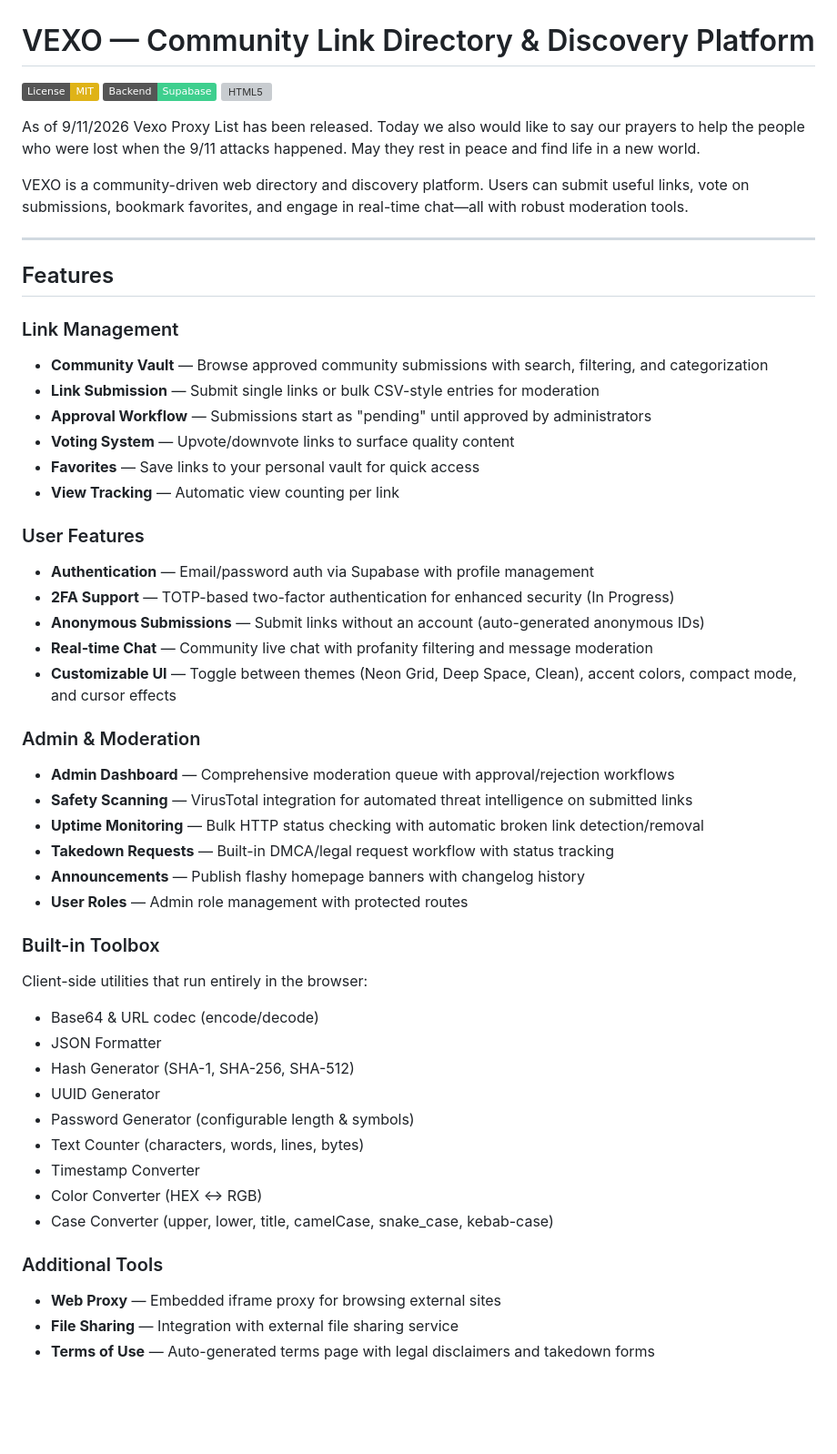
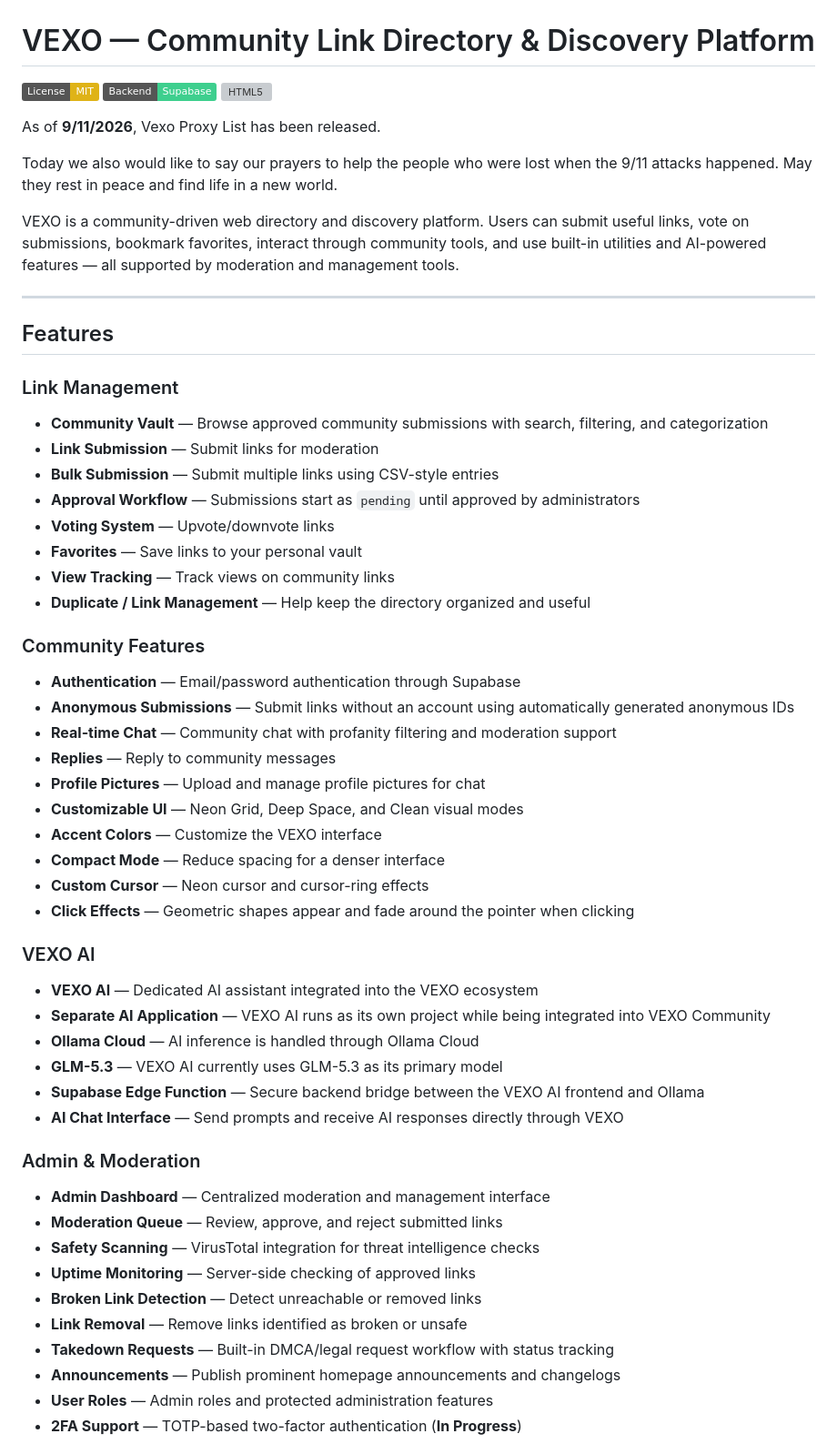
Before and after one commit to Vexo-Sirramenboi/Vexo-Proxy-List, a Markdown page: README.md, the part around one of its changes. Shown at 91% size. Drawn GitHub-style; badges without logos; blank space fills up the shorter version; grey boxes are pictures that could not be loaded.

```diff
--- a/README.md
+++ b/README.md
@@ -1,54 +1,62 @@
 # VEXO — Community Link Directory & Discovery Platform
 
 [![License: MIT](https://img.shields.io/badge/License-MIT-yellow.svg)](https://opensource.org/licenses/MIT)
-[![Supabase](https://img.shields.io/badge/Backend-Supabase-3ECF8E?style=flat&logo=supabase)](https://supabase.com)
-[![HTML5](https://img.shields.io/badge/Built%20With-HTML%2FCSS%2FJS-E34F26?style=flat&logo=html5)](https://developer.mozilla.org/en-US/docs/Web/HTML)
+[![Supabase](https://img.shields.io/badge/Backend-Supabase-3ECF8E?style=flat\&logo=supabase)](https://supabase.com)
+[![HTML5](https://img.shields.io/badge/Built%20With-HTML%2FCSS%2FJS-E34F26?style=flat\&logo=html5)](https://developer.mozilla.org/en-US/docs/Web/HTML)
 
-As of 9/11/2026 Vexo Proxy List has been released.
+As of **9/11/2026**, Vexo Proxy List has been released.
+
 Today we also would like to say our prayers to help the people who were lost when the 9/11 attacks happened. May they rest in peace and find life in a new world.
 
-VEXO is a community-driven web directory and discovery platform. Users can submit useful links, vote on submissions, bookmark favorites, and engage in real-time chat—all with robust moderation tools.
+VEXO is a community-driven web directory and discovery platform. Users can submit useful links, vote on submissions, bookmark favorites, interact through community tools, and use built-in utilities and AI-powered features — all supported by moderation and management tools.
 
 ---
 
-##  Features
+## Features
 
-###  Link Management
-- **Community Vault** — Browse approved community submissions with search, filtering, and categorization
-- **Link Submission** — Submit single links or bulk CSV-style entries for moderation
-- **Approval Workflow** — Submissions start as "pending" until approved by administrators
-- **Voting System** — Upvote/downvote links to surface quality content
-- **Favorites** — Save links to your personal vault for quick access
-- **View Tracking** — Automatic view counting per link
+### Link Management
 
-###  User Features
-- **Authentication** — Email/password auth via Supabase with profile management
-- **2FA Support** — TOTP-based two-factor authentication for enhanced security (In Progress)
-- **Anonymous Submissions** — Submit links without an account (auto-generated anonymous IDs)
-- **Real-time Chat** — Community live chat with profanity filtering and message moderation
-- **Customizable UI** — Toggle between themes (Neon Grid, Deep Space, Clean), accent colors, compact mode, and cursor effects
+* **Community Vault** — Browse approved community submissions with search, filtering, and categorization
+* **Link Submission** — Submit links for moderation
+* **Bulk Submission** — Submit multiple links using CSV-style entries
+* **Approval Workflow** — Submissions start as `pending` until approved by administrators
+* **Voting System** — Upvote/downvote links
+* **Favorites** — Save links to your personal vault
+* **View Tracking** — Track views on community links
+* **Duplicate / Link Management** — Help keep the directory organized and useful
 
-###  Admin & Moderation
-- **Admin Dashboard** — Comprehensive moderation queue with approval/rejection workflows
-- **Safety Scanning** — VirusTotal integration for automated threat intelligence on submitted links
-- **Uptime Monitoring** — Bulk HTTP status checking with automatic broken link detection/removal
-- **Takedown Requests** — Built-in DMCA/legal request workflow with status tracking
-- **Announcements** — Publish flashy homepage banners with changelog history
-- **User Roles** — Admin role management with protected routes
+### Community Features
 
-###  Built-in Toolbox
-Client-side utilities that run entirely in the browser:
-- Base64 & URL codec (encode/decode)
-- JSON Formatter
-- Hash Generator (SHA-1, SHA-256, SHA-512)
-- UUID Generator
-- Password Generator (configurable length & symbols)
-- Text Counter (characters, words, lines, bytes)
-- Timestamp Converter
-- Color Converter (HEX ↔ RGB)
-- Case Converter (upper, lower, title, camelCase, snake_case, kebab-case)
+* **Authentication** — Email/password authentication through Supabase
+* **Anonymous Submissions** — Submit links without an account using automatically generated anonymous IDs
+* **Real-time Chat** — Community chat with profanity filtering and moderation support
+* **Replies** — Reply to community messages
+* **Profile Pictures** — Upload and manage profile pictures for chat
+* **Customizable UI** — Neon Grid, Deep Space, and Clean visual modes
+* **Accent Colors** — Customize the VEXO interface
+* **Compact Mode** — Reduce spacing for a denser interface
+* **Custom Cursor** — Neon cursor and cursor-ring effects
+* **Click Effects** — Geometric shapes appear and fade around the pointer when clicking
 
-###  Additional Tools
-- **Web Proxy** — Embedded iframe proxy for browsing external sites
-- **File Sharing** — Integration with external file sharing service
-- **Terms of Use** — Auto-generated terms page with legal disclaimers and takedown forms
+### VEXO AI
+
+* **VEXO AI** — Dedicated AI assistant integrated into the VEXO ecosystem
+* **Separate AI Application** — VEXO AI runs as its own project while being integrated into VEXO Community
+* **Ollama Cloud** — AI inference is handled through Ollama Cloud
+* **GLM-5.3** — VEXO AI currently uses GLM-5.3 as its primary model
+* **Supabase Edge Function** — Secure backend bridge between the VEXO AI frontend and Ollama
+* **AI Chat Interface** — Send prompts and receive AI responses directly through VEXO
+
+### Admin & Moderation
+
+* **Admin Dashboard** — Centralized moderation and management interface
+* **Moderation Queue** — Review, approve, and reject submitted links
+* **Safety Scanning** — VirusTotal integration for threat intelligence checks
+* **Uptime Monitoring** — Server-side checking of approved links
+* **Broken Link Detection** — Detect unreachable or removed links
+* **Link Removal** — Remove links identified as broken or unsafe
+* **Takedown Requests** — Built-in DMCA/legal request workflow with status tracking
+* **Announcements** — Publish prominent homepage announcements and changelogs
+* **User Roles** — Admin roles and protected administration features
+* **2FA Support** — TOTP-based two-factor authentication (**In Progress**)
+
```
Also changed, not shown: other parts of README.md (+117 -0 lines).
